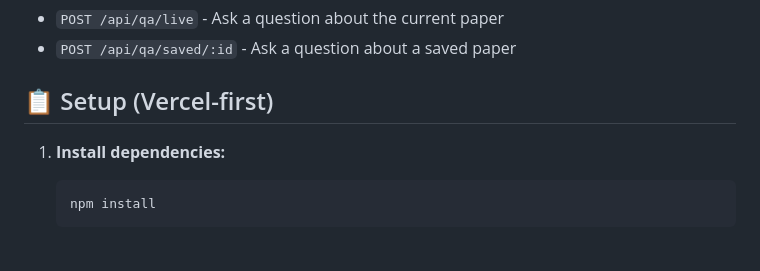
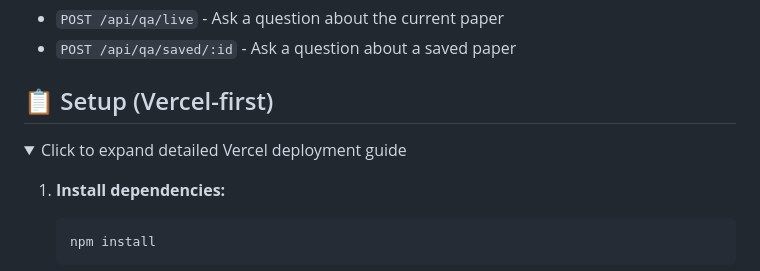
Before and after one commit to abhaymundhara/PaperPlain, a Markdown page: README.md, the part around one of its changes. GitHub-like rendering; folded sections open; blank space fills up the shorter version.

Commit message:
Fix README markdown formatting issues
Co-authored-by: abhaymundhara <62872231+abhaymundhara@users.noreply.github.com>

```diff
--- a/README.md
+++ b/README.md
@@ -167,6 +167,9 @@ To enable "Sign in with Google":
 - `POST /api/qa/saved/:id` - Ask a question about a saved paper
 
 ## 📋 Setup (Vercel-first)
+
+<details>
+<summary>Click to expand detailed Vercel deployment guide</summary>
 
 1. **Install dependencies:**
 
```
Also changed, not shown: other parts of README.md (+1 -1 lines).
